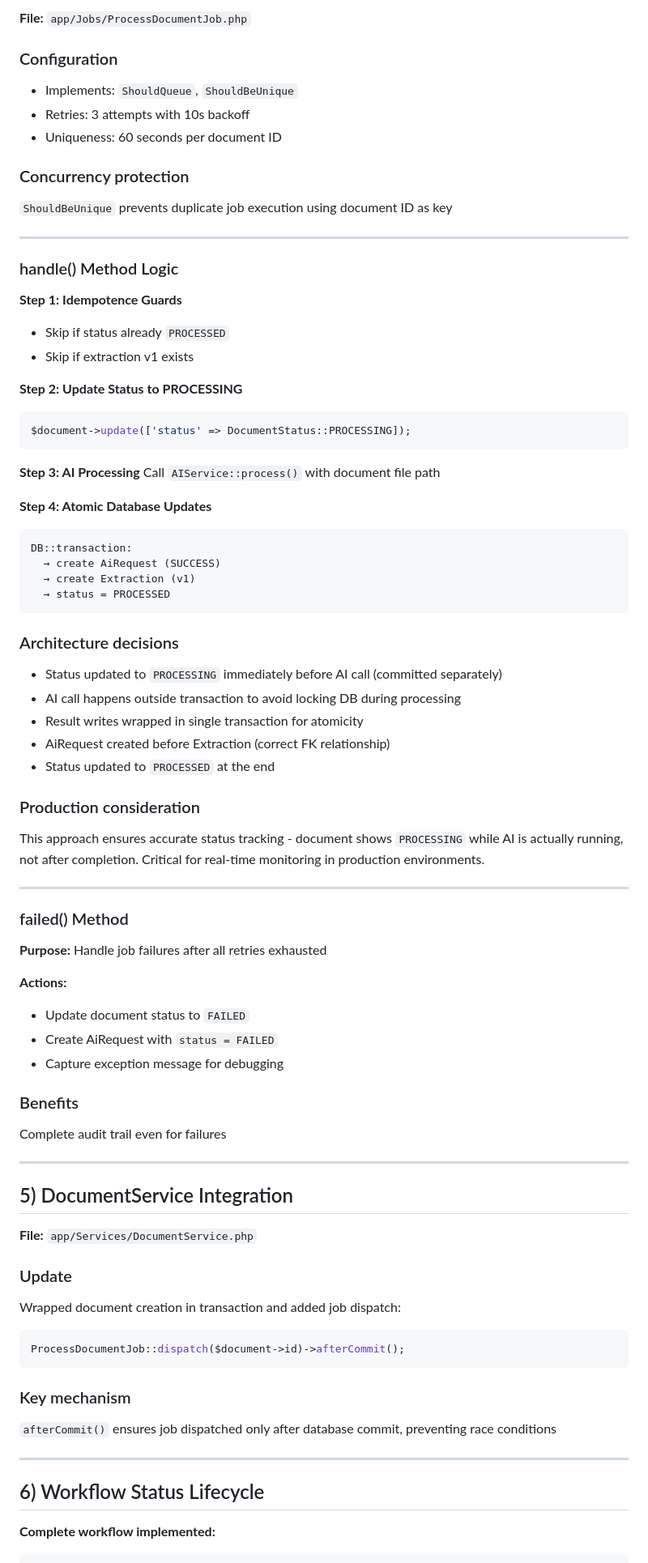
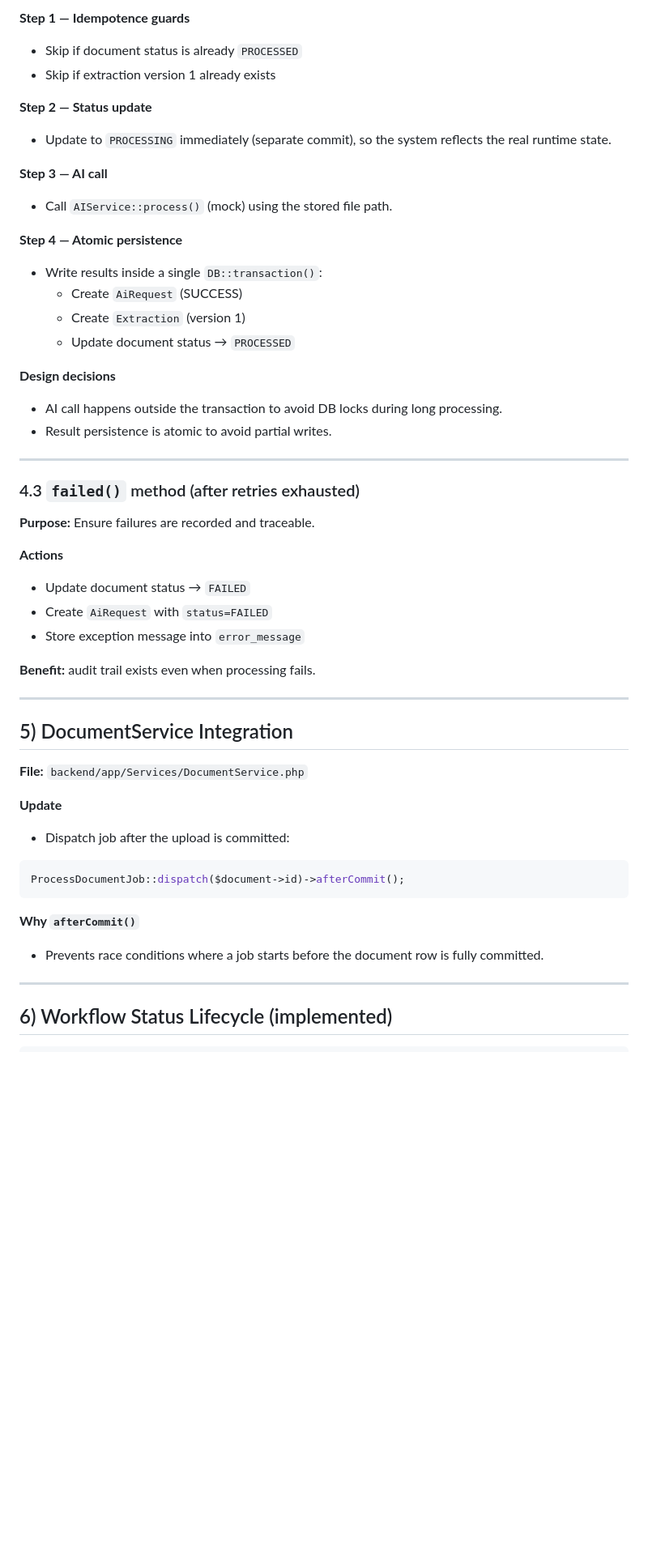
Before and after one commit to chiheb-xhbb/medical_claims_doc_processing, a Markdown page: docs/DEVLOG/2026-02-13.md, the part around one of its changes. Shown at 81% size. GitHub-like rendering; blank space fills up the shorter version.

````diff
--- a/docs/DEVLOG/2026-02-13.md
+++ b/docs/DEVLOG/2026-02-13.md
@@ -138,80 +138,54 @@ Ready to be replaced with real FastAPI integration
 
-**File:** `app/Jobs/ProcessDocumentJob.php`
+**Step 1 — Idempotence guards**
+- Skip if document status is already `PROCESSED`
+- Skip if extraction version 1 already exists
 
-### Configuration
-- Implements: `ShouldQueue`, `ShouldBeUnique`
-- Retries: 3 attempts with 10s backoff
-- Uniqueness: 60 seconds per document ID
+**Step 2 — Status update**
+- Update to `PROCESSING` immediately (separate commit), so the system reflects the real runtime state.
 
-### Concurrency protection
-`ShouldBeUnique` prevents duplicate job execution using document ID as key
+**Step 3 — AI call**
+- Call `AIService::process()` (mock) using the stored file path.
+
+**Step 4 — Atomic persistence**
+- Write results inside a single `DB::transaction()`:
+  - Create `AiRequest` (SUCCESS)
+  - Create `Extraction` (version 1)
+  - Update document status → `PROCESSED`
+
+**Design decisions**
+- AI call happens outside the transaction to avoid DB locks during long processing.
+- Result persistence is atomic to avoid partial writes.
 
 ---
 
-### handle() Method Logic
+### 4.3 `failed()` method (after retries exhausted)
 
-**Step 1: Idempotence Guards**
-- Skip if status already `PROCESSED`
-- Skip if extraction v1 exists
+**Purpose:** Ensure failures are recorded and traceable.
 
-**Step 2: Update Status to PROCESSING**
-```php
-$document->update(['status' => DocumentStatus::PROCESSING]);
-```
+**Actions**
+- Update document status → `FAILED`
+- Create `AiRequest` with `status=FAILED`
+- Store exception message into `error_message`
 
-**Step 3: AI Processing**
-Call `AIService::process()` with document file path
-
-**Step 4: Atomic Database Updates**
-```
-DB::transaction:
-  → create AiRequest (SUCCESS)
-  → create Extraction (v1)
-  → status = PROCESSED
-```
-
-### Architecture decisions
-- Status updated to `PROCESSING` immediately before AI call (committed separately)
-- AI call happens outside transaction to avoid locking DB during processing
-- Result writes wrapped in single transaction for atomicity
-- AiRequest created before Extraction (correct FK relationship)
-- Status updated to `PROCESSED` at the end
-
-### Production consideration
-This approach ensures accurate status tracking - document shows `PROCESSING` while AI is actually running, not after completion. Critical for real-time monitoring in production environments.
-
----
-
-### failed() Method
-
-**Purpose:** Handle job failures after all retries exhausted
-
-**Actions:**
-- Update document status to `FAILED`
-- Create AiRequest with `status = FAILED`
-- Capture exception message for debugging
-
-### Benefits
-Complete audit trail even for failures
+**Benefit:** audit trail exists even when processing fails.
 
 ---
 
 ## 5) DocumentService Integration
 
-**File:** `app/Services/DocumentService.php`
+**File:** `backend/app/Services/DocumentService.php`
 
-### Update
-Wrapped document creation in transaction and added job dispatch:
+**Update**
+- Dispatch job after the upload is committed:
 ```php
 ProcessDocumentJob::dispatch($document->id)->afterCommit();
 ```
 
-### Key mechanism
-`afterCommit()` ensures job dispatched only after database commit, preventing race conditions
+**Why `afterCommit()`**
+- Prevents race conditions where a job starts before the document row is fully committed.
 
 ---
 
-## 6) Workflow Status Lifecycle
+## 6) Workflow Status Lifecycle (implemented)
 
-**Complete workflow implemented:**
 ```
````
Also changed, not shown: other parts of docs/DEVLOG/2026-02-13.md (+135 -202 lines).
